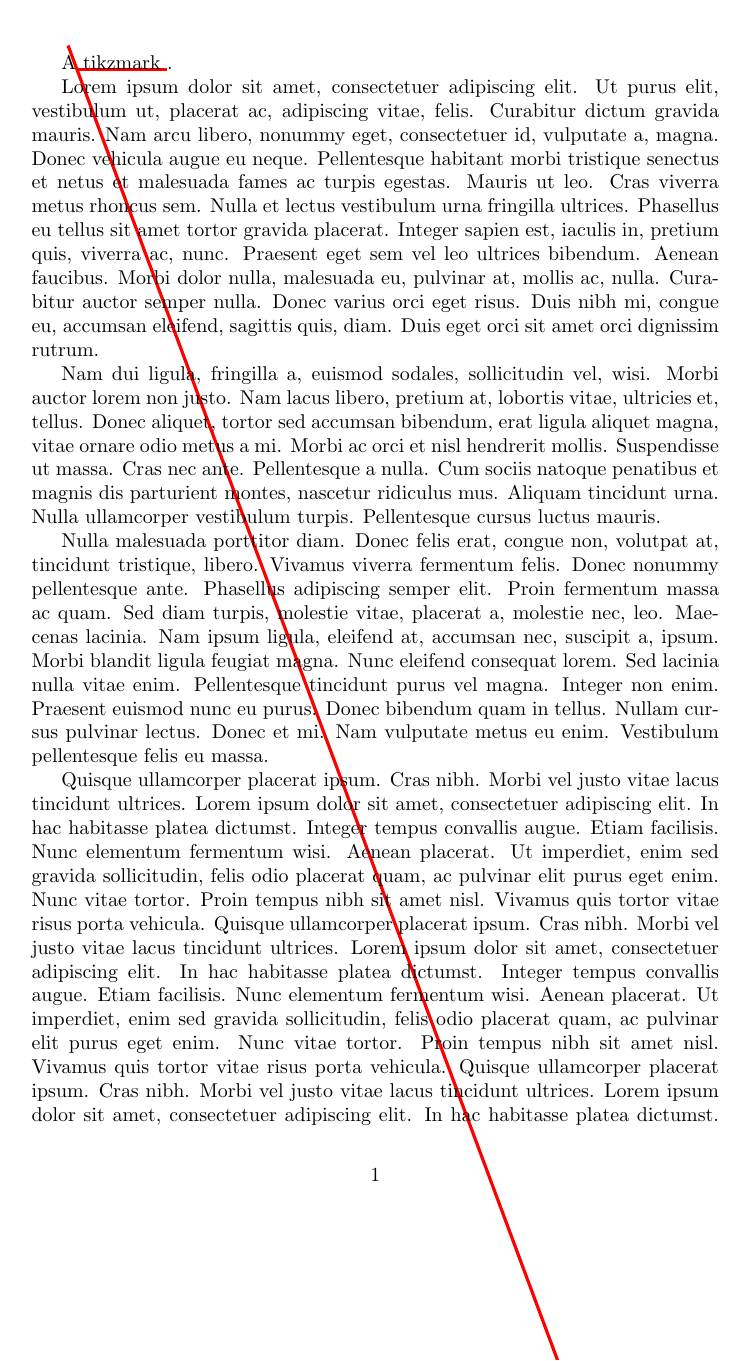
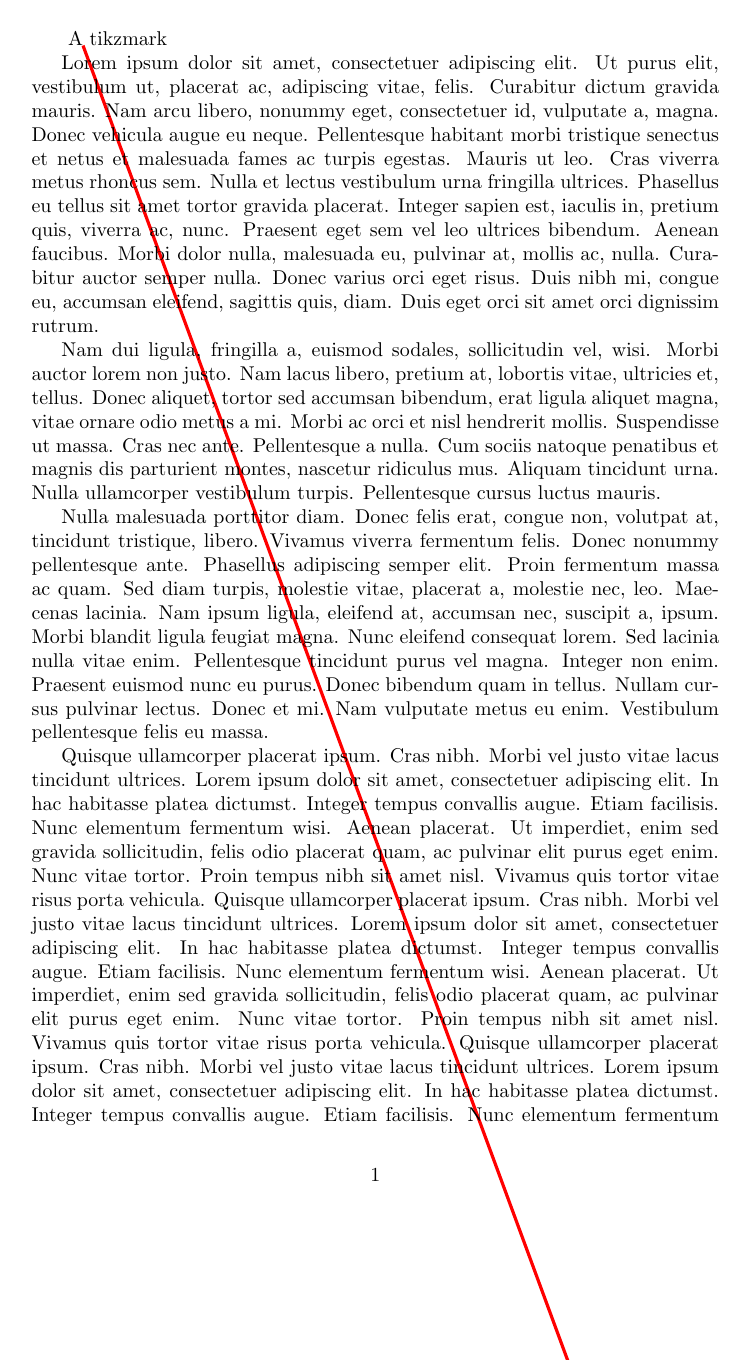
Before and after one commit to loopspace/tikzmark, a LaTeX document (tikzmark_test.tex): page 1 of 2. Compiled offline with pdfLaTeX.

Commit message:
Added lower-level pgfmark for when tikzmark fails (listings)

```diff
--- a/tikzmark_test.tex
+++ b/tikzmark_test.tex
@@ -1 +1,19 @@
 \immediate\write18{tex tikzmark.dtx}
+\documentclass{article}
+\usepackage{tikz}
+\usetikzlibrary{tikzmark}
+
+\tikzset{
+  next page=below,
+}
+
+\usepackage{lipsum}
+
+\begin{document}
+\tikz[overlay,remember picture,ultra thick,red] \draw (pic cs:a) -- (pic cs:b);
+A\tikzmark{a} tikzmark
+
+\lipsum[1-4]
+\lipsum[4]
+\lipsum*[4]
+\tikzmark{b}%
```
Also changed, not shown: tikzmark_test.tex (5 more changed lines), 1 other file.
